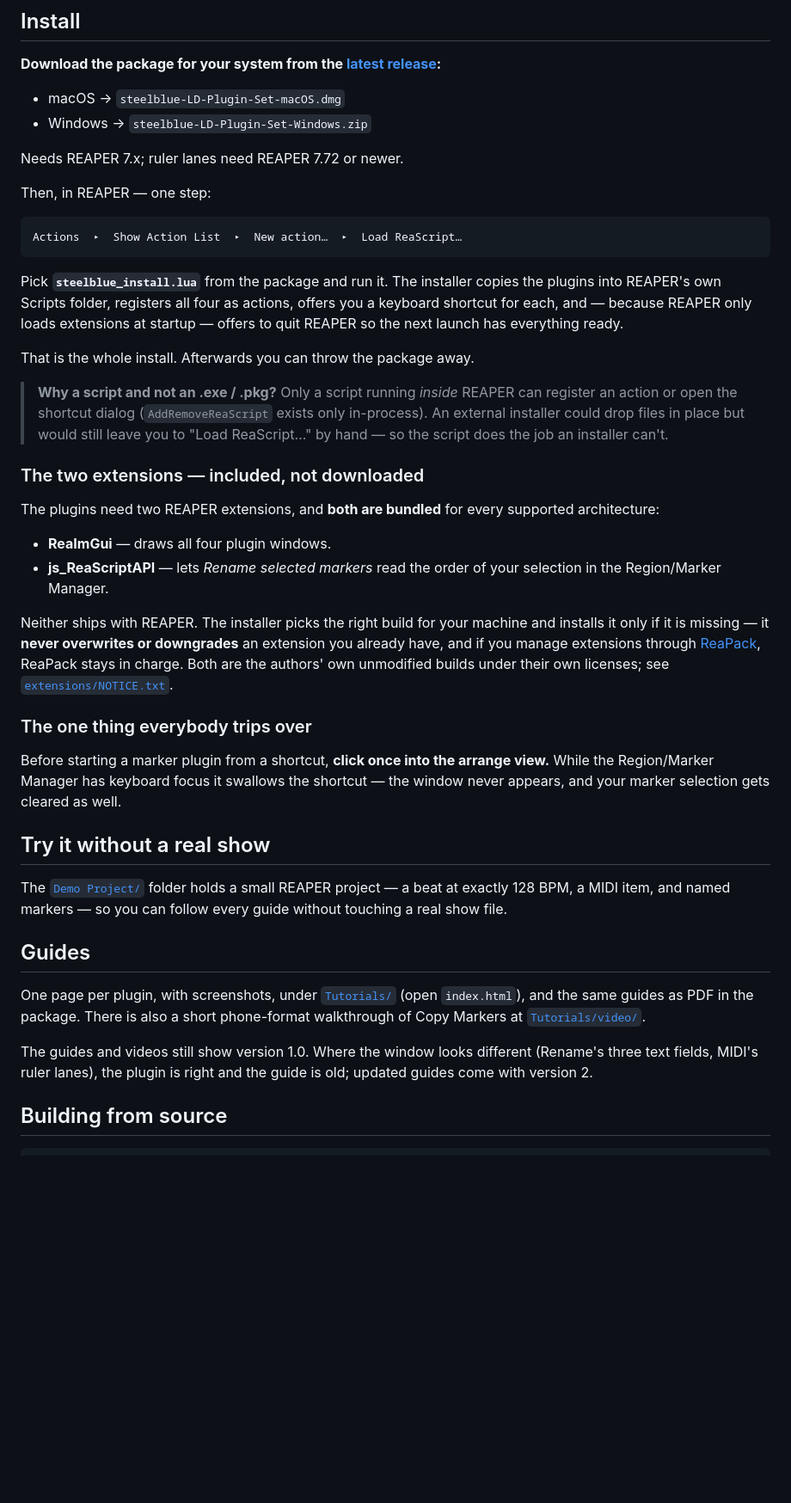
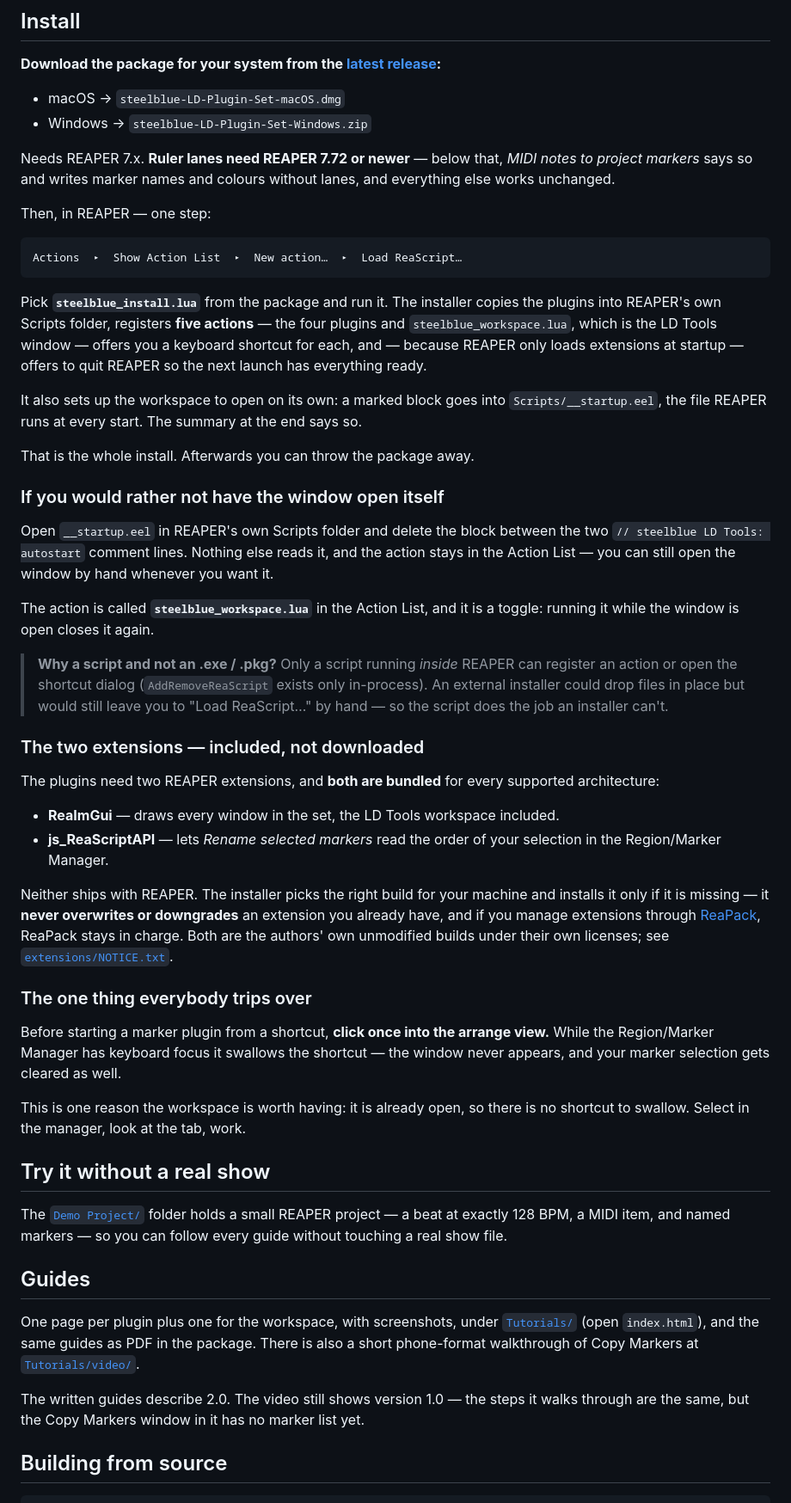
Before and after one commit to tobis-tales/Reaper_LD_Plugin_Set, a Markdown page: README.md, the part around one of its changes. Shown at 86% size. Rendered like a GitHub page; blank space fills up the shorter version.

````diff
--- a/README.md
+++ b/README.md
@@ -56,7 +69,7 @@ If you build light shows to a timeline, you probably live in REAPER's markers: o
 - macOS → `steelblue-LD-Plugin-Set-macOS.dmg`
 - Windows → `steelblue-LD-Plugin-Set-Windows.zip`
 
-Needs REAPER 7.x; ruler lanes need REAPER 7.72 or newer.
+Needs REAPER 7.x. **Ruler lanes need REAPER 7.72 or newer** — below that, *MIDI notes to project markers* says so and writes marker names and colours without lanes, and everything else works unchanged.
 
 Then, in REAPER — one step:
 
@@ -64,9 +77,17 @@ Then, in REAPER — one step:
 Actions  ▸  Show Action List  ▸  New action…  ▸  Load ReaScript…
 ```
 
-Pick **`steelblue_install.lua`** from the package and run it. The installer copies the plugins into REAPER's own Scripts folder, registers all four as actions, offers you a keyboard shortcut for each, and — because REAPER only loads extensions at startup — offers to quit REAPER so the next launch has everything ready.
+Pick **`steelblue_install.lua`** from the package and run it. The installer copies the plugins into REAPER's own Scripts folder, registers **five actions** — the four plugins and `steelblue_workspace.lua`, which is the LD Tools window — offers you a keyboard shortcut for each, and — because REAPER only loads extensions at startup — offers to quit REAPER so the next launch has everything ready.
+
+It also sets up the workspace to open on its own: a marked block goes into `Scripts/__startup.eel`, the file REAPER runs at every start. The summary at the end says so.
 
 That is the whole install. Afterwards you can throw the package away.
+
+### If you would rather not have the window open itself
+
+Open `__startup.eel` in REAPER's own Scripts folder and delete the block between the two `// steelblue LD Tools: autostart` comment lines. Nothing else reads it, and the action stays in the Action List — you can still open the window by hand whenever you want it.
+
+The action is called **`steelblue_workspace.lua`** in the Action List, and it is a toggle: running it while the window is open closes it again.
 
 > **Why a script and not an .exe / .pkg?** Only a script running *inside* REAPER can register an action or open the shortcut dialog (`AddRemoveReaScript` exists only in-process). An external installer could drop files in place but would still leave you to "Load ReaScript…" by hand — so the script does the job an installer can't.
 
@@ -74,7 +95,7 @@ That is the whole install. Afterwards you can throw the package away.
 
 The plugins need two REAPER extensions, and **both are bundled** for every supported architecture:
 
-- **ReaImGui** — draws all four plugin windows.
+- **ReaImGui** — draws every window in the set, the LD Tools workspace included.
 - **js_ReaScriptAPI** — lets *Rename selected markers* read the order of your selection in the Region/Marker Manager.
 
 Neither ships with REAPER. The installer picks the right build for your machine and installs it only if it is missing — it **never overwrites or downgrades** an extension you already have, and if you manage extensions through [ReaPack](https://reapack.com), ReaPack stays in charge. Both are the authors' own unmodified builds under their own licenses; see [`extensions/NOTICE.txt`](extensions/NOTICE.txt).
@@ -83,15 +104,17 @@ Neither ships with REAPER. The installer picks the right build for your machine
 
 Before starting a marker plugin from a shortcut, **click once into the arrange view.** While the Region/Marker Manager has keyboard focus it swallows the shortcut — the window never appears, and your marker selection gets cleared as well.
 
+This is one reason the workspace is worth having: it is already open, so there is no shortcut to swallow. Select in the manager, look at the tab, work.
+
 ## Try it without a real show
 
 The [`Demo Project/`](Demo%20Project) folder holds a small REAPER project — a beat at exactly 128 BPM, a MIDI item, and named markers — so you can follow every guide without touching a real show file.
 
 ## Guides
 
-One page per plugin, with screenshots, under [`Tutorials/`](Tutorials) (open `index.html`), and the same guides as PDF in the package. There is also a short phone-format walkthrough of Copy Markers at [`Tutorials/video/`](Tutorials/video).
+One page per plugin plus one for the workspace, with screenshots, under [`Tutorials/`](Tutorials) (open `index.html`), and the same guides as PDF in the package. There is also a short phone-format walkthrough of Copy Markers at [`Tutorials/video/`](Tutorials/video).
 
-The guides and videos still show version 1.0. Where the window looks different (Rename's three text fields, MIDI's ruler lanes), the plugin is right and the guide is old; updated guides come with version 2.
+The written guides describe 2.0. The video still shows version 1.0 — the steps it walks through are the same, but the Copy Markers window in it has no marker list yet.
 
 ## Building from source
 
````
Also changed, not shown: other parts of README.md (+19 -6 lines).
